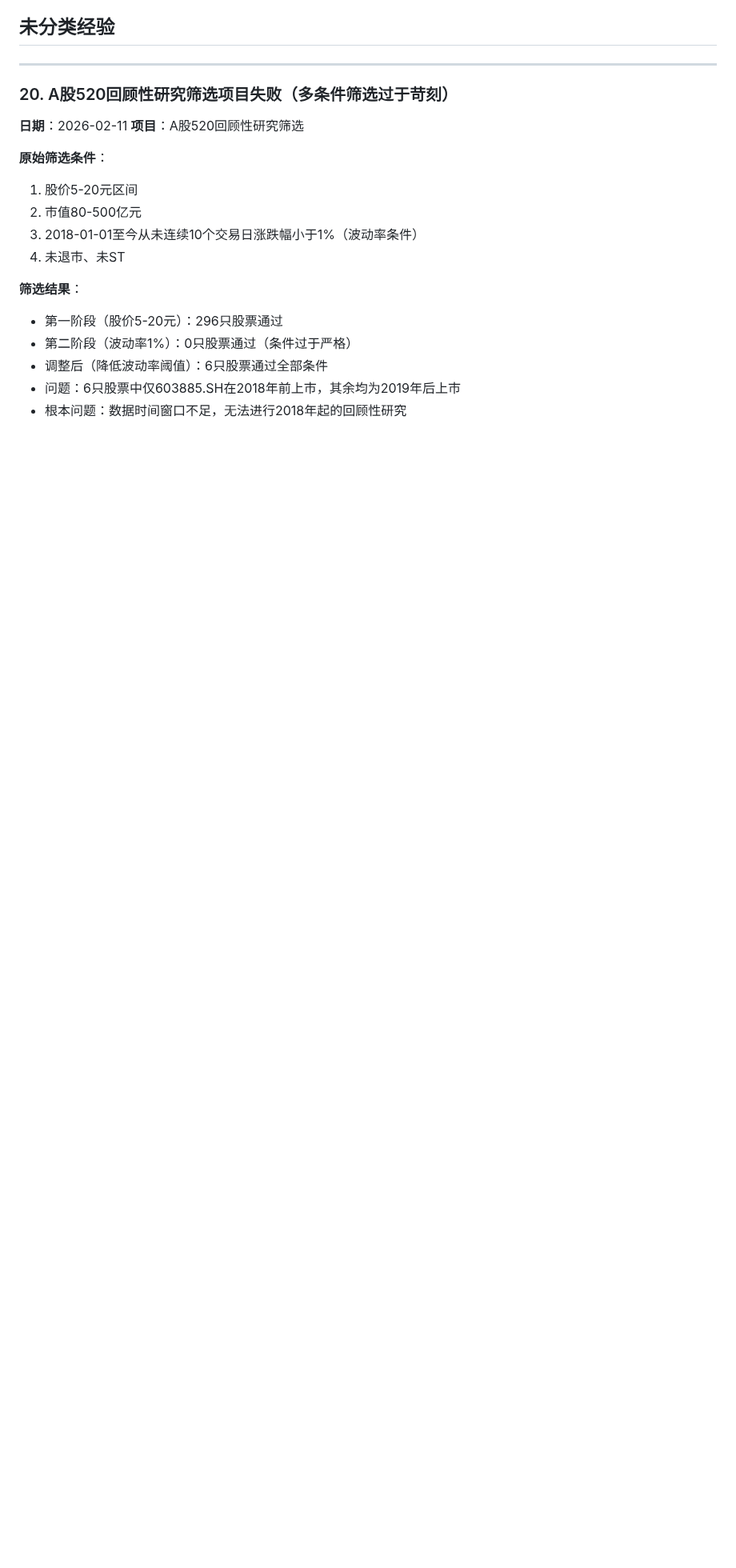
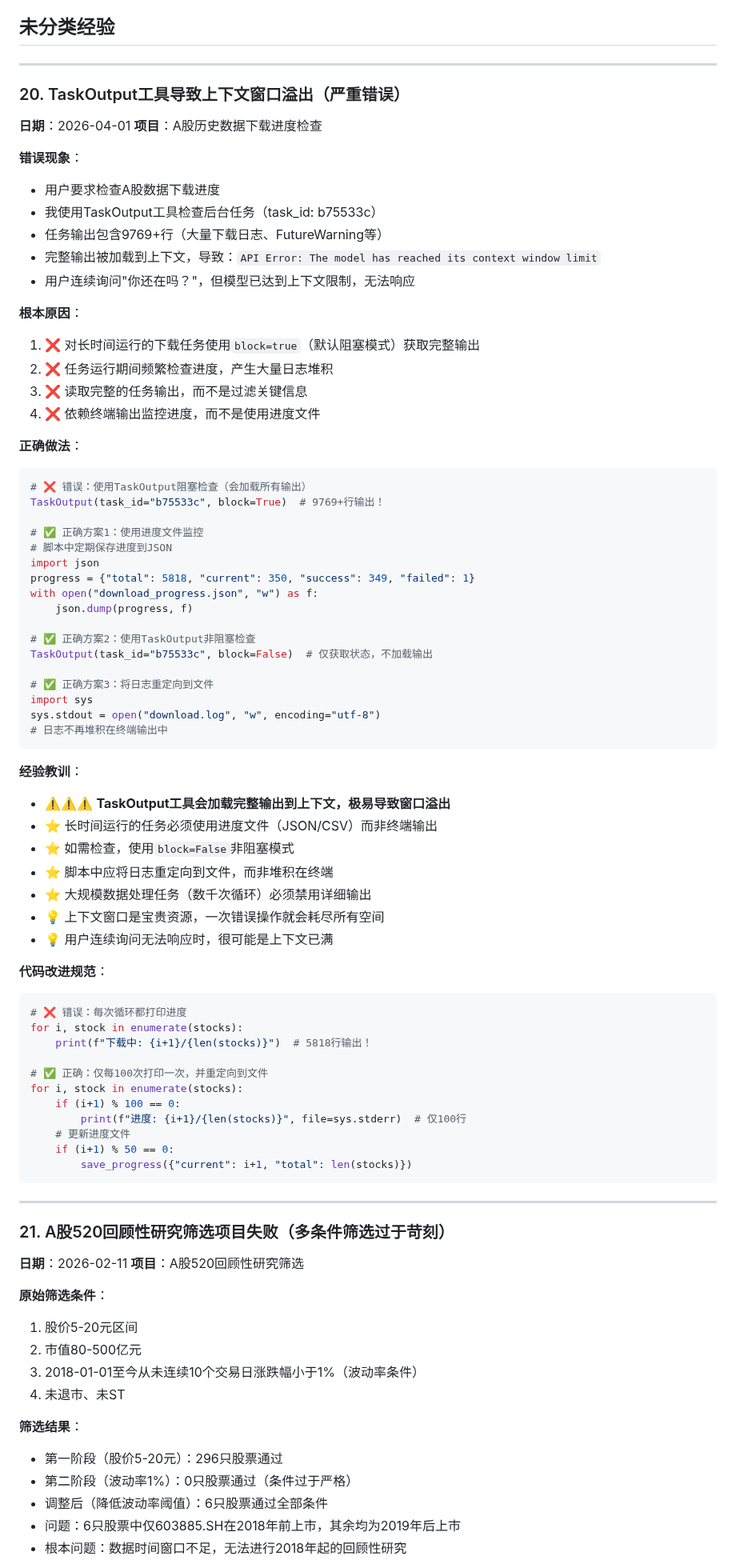
Before and after one commit to lartemac/VPT--, a Markdown page: lessons.md, the part around one of its changes. Shown at 80% size. Drawn GitHub-style; blank space fills up the shorter version.

Commit message:
记录TaskOutput上下文窗口溢出错误（lessons.md #20）
新增教训：
- TaskOutput工具会加载完整输出到上下文，导致窗口溢出
- 长时间运行任务必须使用进度文件（JSON/CSV）而非终端输出
- 正确做法：block=False非阻塞检查或日志重定向到文件
- 代码规范：大规模任务禁用详细输出，仅每100次打印一次

影响评估：
- 严重程度：高（一次错误操作导致上下文完全耗尽）
- 适用场景：所有大规模数据处理、长时间运行的后台任务
- 预防措施：在检查清单中新增TaskOutput检查项

🤖 Generated with [Claude Code](https://claude.com/claude-code)

Co-Authored-By: Claude Sonnet 4.5 <noreply@anthropic.com>

````diff
--- a/lessons.md
+++ b/lessons.md
@@ -447,7 +447,71 @@ else:
 ## 未分类经验
 ---
 
-### 20. A股520回顾性研究筛选项目失败（多条件筛选过于苛刻）
+### 20. TaskOutput工具导致上下文窗口溢出（严重错误）
+**日期**：2026-04-01
+**项目**：A股历史数据下载进度检查
+
+**错误现象**：
+- 用户要求检查A股数据下载进度
+- 我使用TaskOutput工具检查后台任务（task_id: b75533c）
+- 任务输出包含9769+行（大量下载日志、FutureWarning等）
+- 完整输出被加载到上下文，导致：`API Error: The model has reached its context window limit`
+- 用户连续询问"你还在吗？"，但模型已达到上下文限制，无法响应
+
+**根本原因**：
+1. ❌ 对长时间运行的下载任务使用`block=true`（默认阻塞模式）获取完整输出
+2. ❌ 任务运行期间频繁检查进度，产生大量日志堆积
+3. ❌ 读取完整的任务输出，而不是过滤关键信息
+4. ❌ 依赖终端输出监控进度，而不是使用进度文件
+
+**正确做法**：
+```python
+# ❌ 错误：使用TaskOutput阻塞检查（会加载所有输出）
+TaskOutput(task_id="b75533c", block=True)  # 9769+行输出！
+
+# ✅ 正确方案1：使用进度文件监控
+# 脚本中定期保存进度到JSON
+import json
+progress = {"total": 5818, "current": 350, "success": 349, "failed": 1}
+with open("download_progress.json", "w") as f:
+    json.dump(progress, f)
+
+# ✅ 正确方案2：使用TaskOutput非阻塞检查
+TaskOutput(task_id="b75533c", block=False)  # 仅获取状态，不加载输出
+
+# ✅ 正确方案3：将日志重定向到文件
+import sys
+sys.stdout = open("download.log", "w", encoding="utf-8")
+# 日志不再堆积在终端输出中
+```
+
+**经验教训**：
+- ⚠️⚠️⚠️ **TaskOutput工具会加载完整输出到上下文，极易导致窗口溢出**
+- ⭐ 长时间运行的任务必须使用进度文件（JSON/CSV）而非终端输出
+- ⭐ 如需检查，使用`block=False`非阻塞模式
+- ⭐ 脚本中应将日志重定向到文件，而非堆积在终端
+- ⭐ 大规模数据处理任务（数千次循环）必须禁用详细输出
+- 💡 上下文窗口是宝贵资源，一次错误操作就会耗尽所有空间
+- 💡 用户连续询问无法响应时，很可能是上下文已满
+
+**代码改进规范**：
+```python
+# ❌ 错误：每次循环都打印进度
+for i, stock in enumerate(stocks):
+    print(f"下载中: {i+1}/{len(stocks)}")  # 5818行输出！
+
+# ✅ 正确：仅每100次打印一次，并重定向到文件
+for i, stock in enumerate(stocks):
+    if (i+1) % 100 == 0:
+        print(f"进度: {i+1}/{len(stocks)}", file=sys.stderr)  # 仅100行
+    # 更新进度文件
+    if (i+1) % 50 == 0:
+        save_progress({"current": i+1, "total": len(stocks)})
+```
+
+---
+
+### 21. A股520回顾性研究筛选项目失败（多条件筛选过于苛刻）
 **日期**：2026-02-11
 **项目**：A股520回顾性研究筛选
 
````
Also changed, not shown: other parts of lessons.md (+3 -2 lines).
